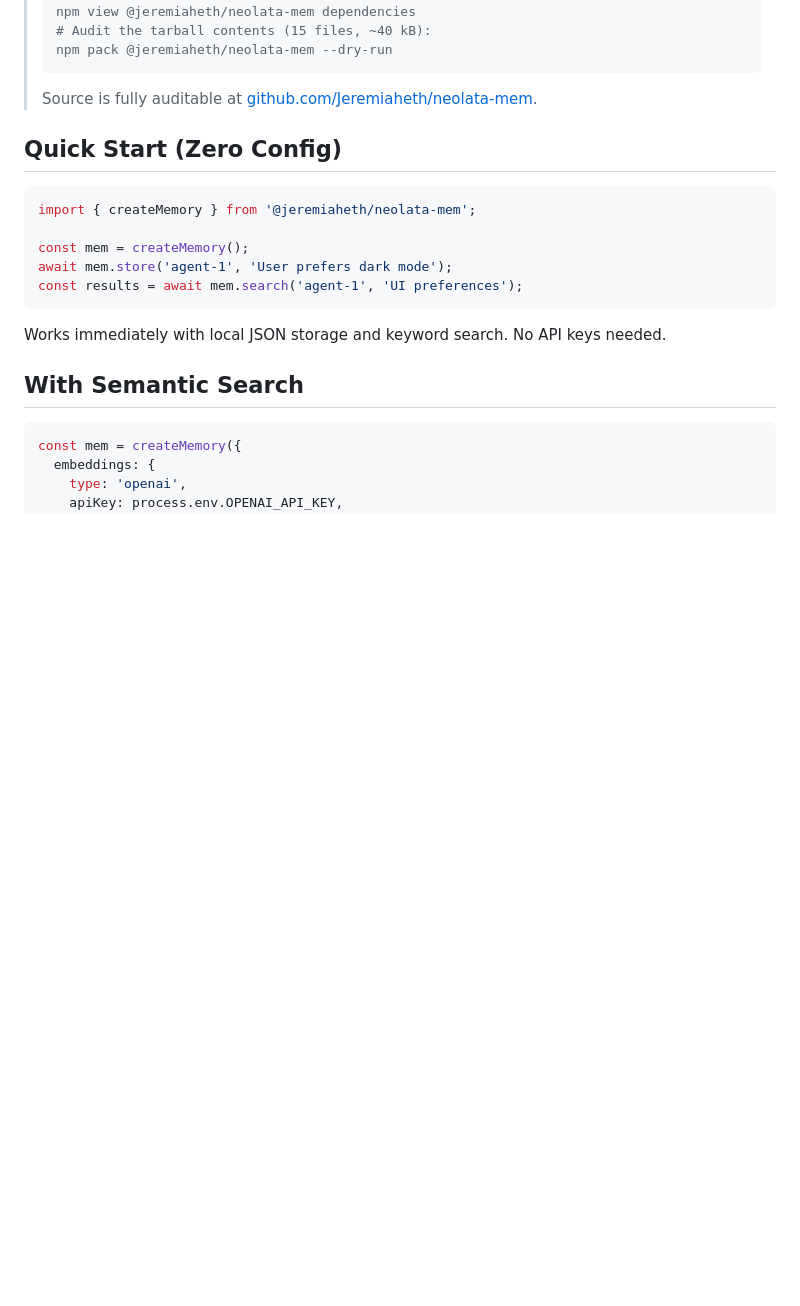
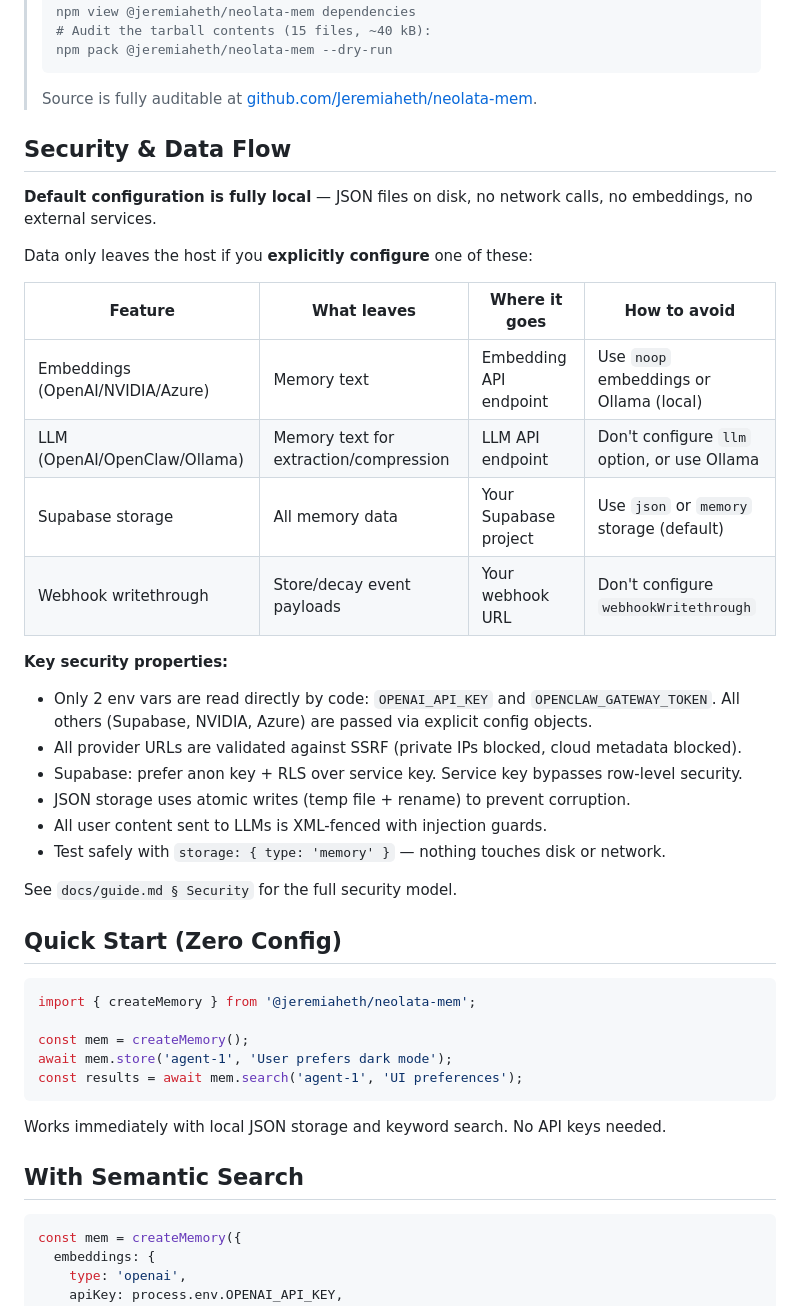
Before and after one commit to Jeremiaheth/neolata-mem, a Markdown page: skill/SKILL.md, the part around one of its changes. GitHub-like rendering; blank space fills up the shorter version.

````diff
--- a/skill/SKILL.md
+++ b/skill/SKILL.md
@@ -56,6 +73,29 @@ No Docker. No Python. No Neo4j. No cloud API required.
 > npm pack @jeremiaheth/neolata-mem --dry-run
 > ```
 > Source is fully auditable at [github.com/Jeremiaheth/neolata-mem](https://github.com/Jeremiaheth/neolata-mem).
+
+## Security & Data Flow
+
+**Default configuration is fully local** — JSON files on disk, no network calls, no embeddings, no external services.
+
+Data only leaves the host if you **explicitly configure** one of these:
+
+| Feature | What leaves | Where it goes | How to avoid |
+|---------|------------|---------------|-------------|
+| Embeddings (OpenAI/NVIDIA/Azure) | Memory text | Embedding API endpoint | Use `noop` embeddings or Ollama (local) |
+| LLM (OpenAI/OpenClaw/Ollama) | Memory text for extraction/compression | LLM API endpoint | Don't configure `llm` option, or use Ollama |
+| Supabase storage | All memory data | Your Supabase project | Use `json` or `memory` storage (default) |
+| Webhook writethrough | Store/decay event payloads | Your webhook URL | Don't configure `webhookWritethrough` |
+
+**Key security properties:**
+- Only 2 env vars are read directly by code: `OPENAI_API_KEY` and `OPENCLAW_GATEWAY_TOKEN`. All others (Supabase, NVIDIA, Azure) are passed via explicit config objects.
+- All provider URLs are validated against SSRF (private IPs blocked, cloud metadata blocked).
+- Supabase: prefer anon key + RLS over service key. Service key bypasses row-level security.
+- JSON storage uses atomic writes (temp file + rename) to prevent corruption.
+- All user content sent to LLMs is XML-fenced with injection guards.
+- Test safely with `storage: { type: 'memory' }` — nothing touches disk or network.
+
+See `docs/guide.md § Security` for the full security model.
 
 ## Quick Start (Zero Config)
 
````
Also changed, not shown: other parts of skill/SKILL.md (+21 -4 lines), docs/guide.md (+6 -2 lines), skill/references/guide.md (+6 -2 lines).
